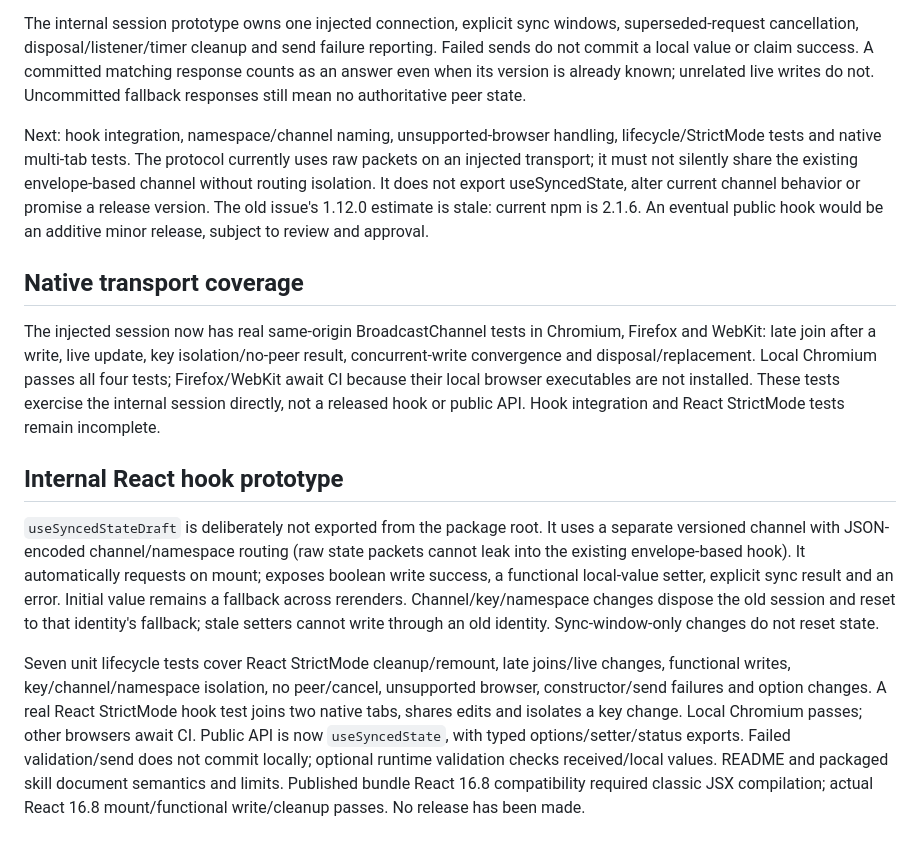
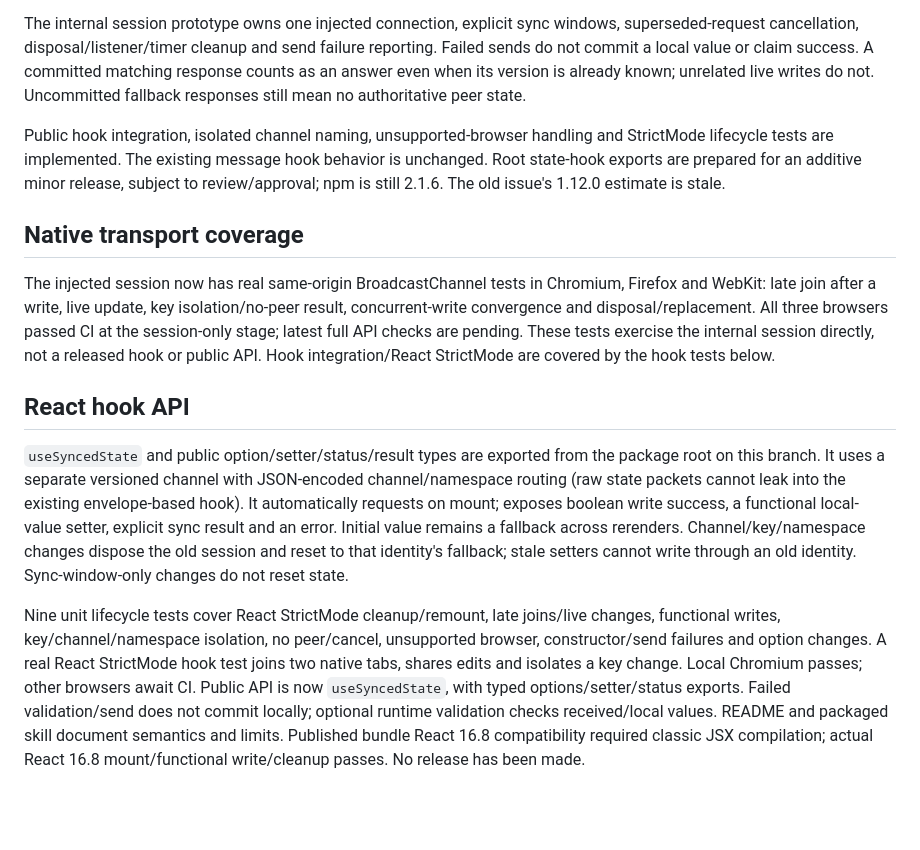
Before and after one commit to IdanShalem/react-broadcast-sync, a Markdown page: docs/design/synced-state.md, the part around the change. Drawn GitHub-style; blank space fills up the shorter version.

Commit message:
docs: reconcile state feature readiness notes

```diff
--- a/docs/design/synced-state.md
+++ b/docs/design/synced-state.md
@@ -60,14 +60,14 @@ This draft adds an internal version comparator/clock helper and a pure request/r
 
 The internal session prototype owns one injected connection, explicit sync windows, superseded-request cancellation, disposal/listener/timer cleanup and send failure reporting. Failed sends do not commit a local value or claim success. A committed matching response counts as an answer even when its version is already known; unrelated live writes do not. Uncommitted fallback responses still mean no authoritative peer state.
 
-Next: hook integration, namespace/channel naming, unsupported-browser handling, lifecycle/StrictMode tests and native multi-tab tests. The protocol currently uses raw packets on an injected transport; it must not silently share the existing envelope-based channel without routing isolation. It does not export useSyncedState, alter current channel behavior or promise a release version. The old issue's 1.12.0 estimate is stale: current npm is 2.1.6. An eventual public hook would be an additive minor release, subject to review and approval.
+Public hook integration, isolated channel naming, unsupported-browser handling and StrictMode lifecycle tests are implemented. The existing message hook behavior is unchanged. Root state-hook exports are prepared for an additive minor release, subject to review/approval; npm is still 2.1.6. The old issue's 1.12.0 estimate is stale.
 
 ## Native transport coverage
 
-The injected session now has real same-origin BroadcastChannel tests in Chromium, Firefox and WebKit: late join after a write, live update, key isolation/no-peer result, concurrent-write convergence and disposal/replacement. Local Chromium passes all four tests; Firefox/WebKit await CI because their local browser executables are not installed. These tests exercise the internal session directly, not a released hook or public API. Hook integration and React StrictMode tests remain incomplete.
+The injected session now has real same-origin BroadcastChannel tests in Chromium, Firefox and WebKit: late join after a write, live update, key isolation/no-peer result, concurrent-write convergence and disposal/replacement. All three browsers passed CI at the session-only stage; latest full API checks are pending. These tests exercise the internal session directly, not a released hook or public API. Hook integration/React StrictMode are covered by the hook tests below.
 
-## Internal React hook prototype
+## React hook API
 
-`useSyncedStateDraft` is deliberately not exported from the package root. It uses a separate versioned channel with JSON-encoded channel/namespace routing (raw state packets cannot leak into the existing envelope-based hook). It automatically requests on mount; exposes boolean write success, a functional local-value setter, explicit sync result and an error. Initial value remains a fallback across rerenders. Channel/key/namespace changes dispose the old session and reset to that identity's fallback; stale setters cannot write through an old identity. Sync-window-only changes do not reset state.
+`useSyncedState` and public option/setter/status/result types are exported from the package root on this branch. It uses a separate versioned channel with JSON-encoded channel/namespace routing (raw state packets cannot leak into the existing envelope-based hook). It automatically requests on mount; exposes boolean write success, a functional local-value setter, explicit sync result and an error. Initial value remains a fallback across rerenders. Channel/key/namespace changes dispose the old session and reset to that identity's fallback; stale setters cannot write through an old identity. Sync-window-only changes do not reset state.
 
-Seven unit lifecycle tests cover React StrictMode cleanup/remount, late joins/live changes, functional writes, key/channel/namespace isolation, no peer/cancel, unsupported browser, constructor/send failures and option changes. A real React StrictMode hook test joins two native tabs, shares edits and isolates a key change. Local Chromium passes; other browsers await CI. Public API is now `useSyncedState`, with typed options/setter/status exports. Failed validation/send does not commit locally; optional runtime validation checks received/local values. README and packaged skill document semantics and limits. Published bundle React 16.8 compatibility required classic JSX compilation; actual React 16.8 mount/functional write/cleanup passes. No release has been made.
+Nine unit lifecycle tests cover React StrictMode cleanup/remount, late joins/live changes, functional writes, key/channel/namespace isolation, no peer/cancel, unsupported browser, constructor/send failures and option changes. A real React StrictMode hook test joins two native tabs, shares edits and isolates a key change. Local Chromium passes; other browsers await CI. Public API is now `useSyncedState`, with typed options/setter/status exports. Failed validation/send does not commit locally; optional runtime validation checks received/local values. README and packaged skill document semantics and limits. Published bundle React 16.8 compatibility required classic JSX compilation; actual React 16.8 mount/functional write/cleanup passes. No release has been made.
```
